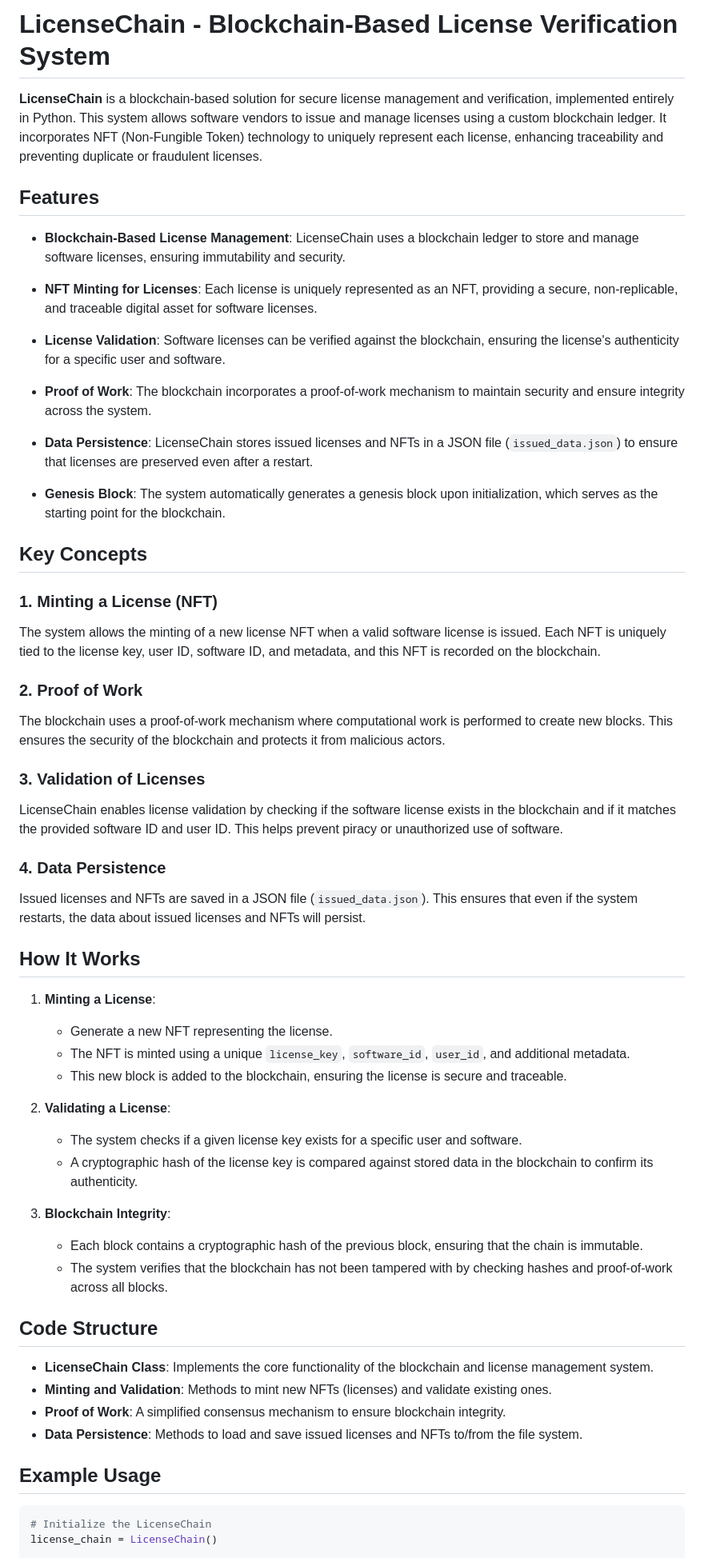
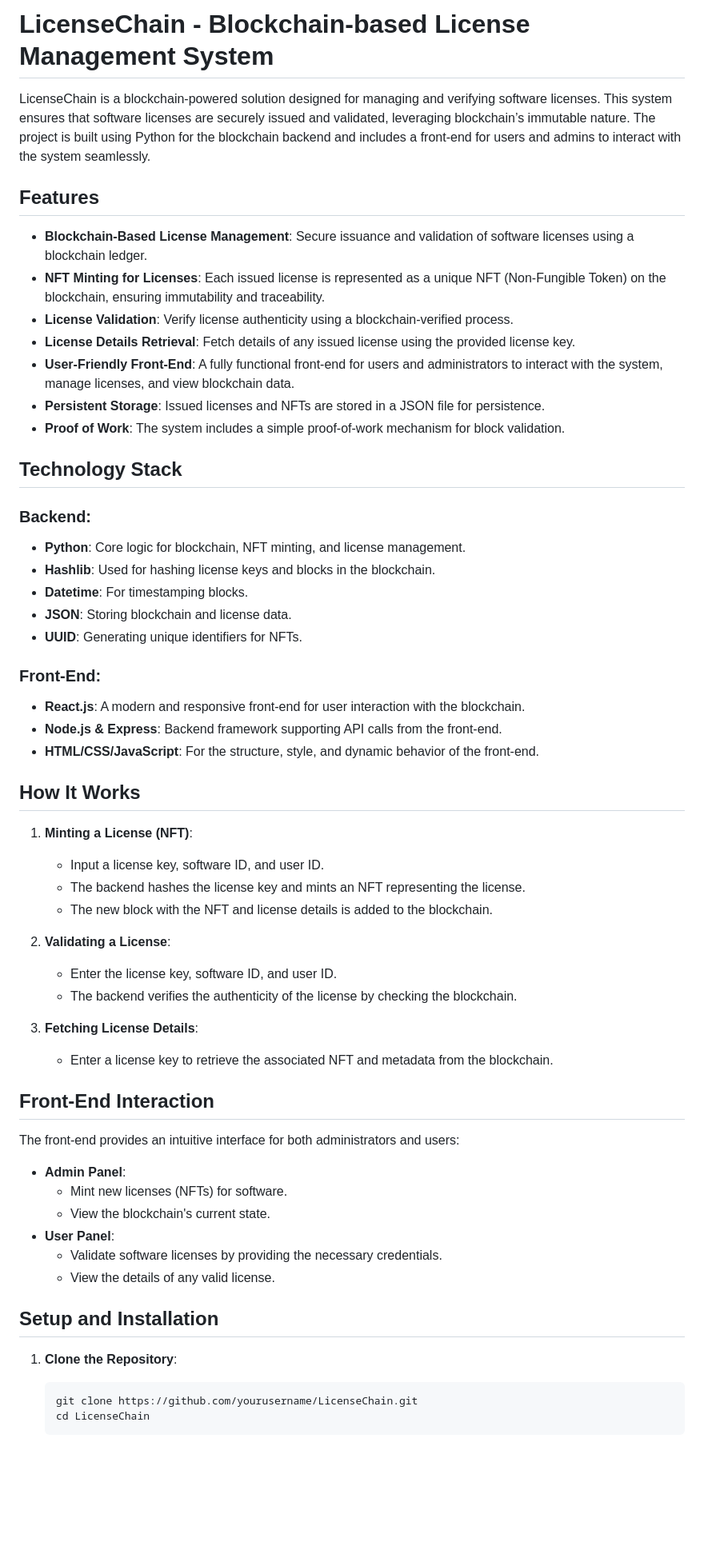
Before and after one commit to vigneshvicky2/LicenseChain-Blockchain-Based-Lincense-Protection, a Markdown page: README.md, the part around one of its changes. Shown at 80% size. GitHub-like rendering; blank space fills up the shorter version.

Commit message:
technology stack updated

````diff
--- a/README.md
+++ b/README.md
@@ -1,60 +1,60 @@
-# LicenseChain - Blockchain-Based License Verification System
+# LicenseChain - Blockchain-based License Management System
 
-**LicenseChain** is a blockchain-based solution for secure license management and verification, implemented entirely in Python. This system allows software vendors to issue and manage licenses using a custom blockchain ledger. It incorporates NFT (Non-Fungible Token) technology to uniquely represent each license, enhancing traceability and preventing duplicate or fraudulent licenses.
+LicenseChain is a blockchain-powered solution designed for managing and verifying software licenses. This system ensures that software licenses are securely issued and validated, leveraging blockchain’s immutable nature. The project is built using Python for the blockchain backend and includes a front-end for users and admins to interact with the system seamlessly.
 
 ## Features
 
-- **Blockchain-Based License Management**: LicenseChain uses a blockchain ledger to store and manage software licenses, ensuring immutability and security.
+- **Blockchain-Based License Management**: Secure issuance and validation of software licenses using a blockchain ledger.
+- **NFT Minting for Licenses**: Each issued license is represented as a unique NFT (Non-Fungible Token) on the blockchain, ensuring immutability and traceability.
+- **License Validation**: Verify license authenticity using a blockchain-verified process.
+- **License Details Retrieval**: Fetch details of any issued license using the provided license key.
+- **User-Friendly Front-End**: A fully functional front-end for users and administrators to interact with the system, manage licenses, and view blockchain data.
+- **Persistent Storage**: Issued licenses and NFTs are stored in a JSON file for persistence.
+- **Proof of Work**: The system includes a simple proof-of-work mechanism for block validation.
 
-- **NFT Minting for Licenses**: Each license is uniquely represented as an NFT, providing a secure, non-replicable, and traceable digital asset for software licenses.
+## Technology Stack
 
-- **License Validation**: Software licenses can be verified against the blockchain, ensuring the license's authenticity for a specific user and software.
+### Backend:
+- **Python**: Core logic for blockchain, NFT minting, and license management.
+- **Hashlib**: Used for hashing license keys and blocks in the blockchain.
+- **Datetime**: For timestamping blocks.
+- **JSON**: Storing blockchain and license data.
+- **UUID**: Generating unique identifiers for NFTs.
 
-- **Proof of Work**: The blockchain incorporates a proof-of-work mechanism to maintain security and ensure integrity across the system.
-
-- **Data Persistence**: LicenseChain stores issued licenses and NFTs in a JSON file (`issued_data.json`) to ensure that licenses are preserved even after a restart.
-
-- **Genesis Block**: The system automatically generates a genesis block upon initialization, which serves as the starting point for the blockchain.
-
-## Key Concepts
-
-### 1. **Minting a License (NFT)**
-The system allows the minting of a new license NFT when a valid software license is issued. Each NFT is uniquely tied to the license key, user ID, software ID, and metadata, and this NFT is recorded on the blockchain.
-
-### 2. **Proof of Work**
-The blockchain uses a proof-of-work mechanism where computational work is performed to create new blocks. This ensures the security of the blockchain and protects it from malicious actors.
-
-### 3. **Validation of Licenses**
-LicenseChain enables license validation by checking if the software license exists in the blockchain and if it matches the provided software ID and user ID. This helps prevent piracy or unauthorized use of software.
-
-### 4. **Data Persistence**
-Issued licenses and NFTs are saved in a JSON file (`issued_data.json`). This ensures that even if the system restarts, the data about issued licenses and NFTs will persist.
+### Front-End:
+- **React.js**: A modern and responsive front-end for user interaction with the blockchain.
+- **Node.js & Express**: Backend framework supporting API calls from the front-end.
+- **HTML/CSS/JavaScript**: For the structure, style, and dynamic behavior of the front-end.
 
 ## How It Works
 
-1. **Minting a License**:
-   - Generate a new NFT representing the license.
-   - The NFT is minted using a unique `license_key`, `software_id`, `user_id`, and additional metadata.
-   - This new block is added to the blockchain, ensuring the license is secure and traceable.
+1. **Minting a License (NFT)**:
+    - Input a license key, software ID, and user ID.
+    - The backend hashes the license key and mints an NFT representing the license.
+    - The new block with the NFT and license details is added to the blockchain.
 
 2. **Validating a License**:
-   - The system checks if a given license key exists for a specific user and software.
-   - A cryptographic hash of the license key is compared against stored data in the blockchain to confirm its authenticity.
+    - Enter the license key, software ID, and user ID.
+    - The backend verifies the authenticity of the license by checking the blockchain.
 
-3. **Blockchain Integrity**:
-   - Each block contains a cryptographic hash of the previous block, ensuring that the chain is immutable.
-   - The system verifies that the blockchain has not been tampered with by checking hashes and proof-of-work across all blocks.
+3. **Fetching License Details**:
+    - Enter a license key to retrieve the associated NFT and metadata from the blockchain.
 
-## Code Structure
+## Front-End Interaction
 
-- **LicenseChain Class**: Implements the core functionality of the blockchain and license management system.
-- **Minting and Validation**: Methods to mint new NFTs (licenses) and validate existing ones.
-- **Proof of Work**: A simplified consensus mechanism to ensure blockchain integrity.
-- **Data Persistence**: Methods to load and save issued licenses and NFTs to/from the file system.
+The front-end provides an intuitive interface for both administrators and users:
+- **Admin Panel**:
+    - Mint new licenses (NFTs) for software.
+    - View the blockchain's current state.
+- **User Panel**:
+    - Validate software licenses by providing the necessary credentials.
+    - View the details of any valid license.
 
-## Example Usage
+## Setup and Installation
 
-```python
-# Initialize the LicenseChain
-license_chain = LicenseChain()
+1. **Clone the Repository**:
+    ```bash
+    git clone https://github.com/yourusername/LicenseChain.git
+    cd LicenseChain
+    ```
 
````
Also changed, not shown: other parts of README.md (+21 -42 lines).
